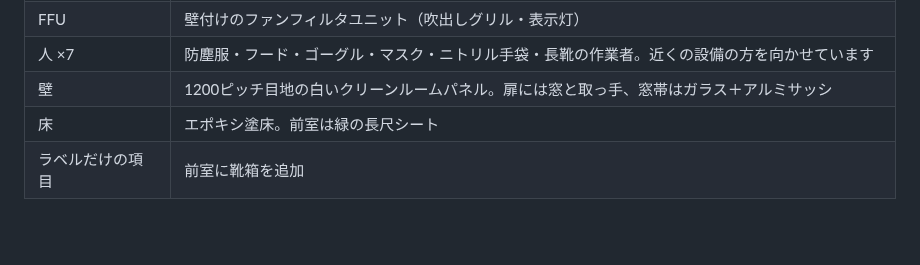
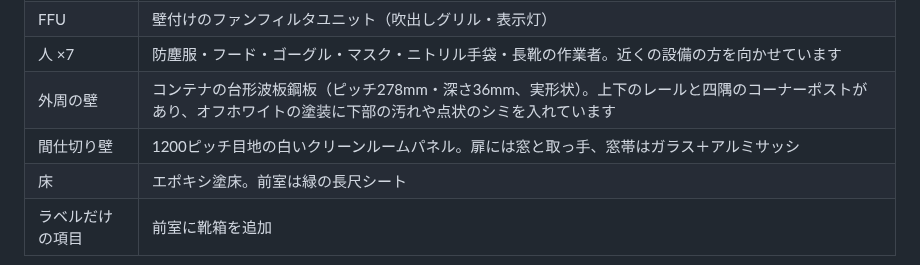
Before and after one commit to tnishida-ai/-, a Markdown page: README.md, the part around the change. GitHub-like rendering; blank space fills up the shorter version.

```diff
--- a/README.md
+++ b/README.md
@@ -31,7 +31,8 @@
 | CCP | ステンレス天板の白いベンチキャビネット |
 | FFU | 壁付けのファンフィルタユニット（吹出しグリル・表示灯） |
 | 人 ×7 | 防塵服・フード・ゴーグル・マスク・ニトリル手袋・長靴の作業者。近くの設備の方を向かせています |
-| 壁 | 1200ピッチ目地の白いクリーンルームパネル。扉には窓と取っ手、窓帯はガラス＋アルミサッシ |
+| 外周の壁 | コンテナの台形波板鋼板（ピッチ278mm・深さ36mm、実形状）。上下のレールと四隅のコーナーポストがあり、オフホワイトの塗装に下部の汚れや点状のシミを入れています |
+| 間仕切り壁 | 1200ピッチ目地の白いクリーンルームパネル。扉には窓と取っ手、窓帯はガラス＋アルミサッシ |
 | 床 | エポキシ塗床。前室は緑の長尺シート |
 | ラベルだけの項目 | 前室に靴箱を追加 |
 
```
Also changed, not shown: renders/wall_inside.png (added), renders/wall_outside.png (added), 4 other files.
